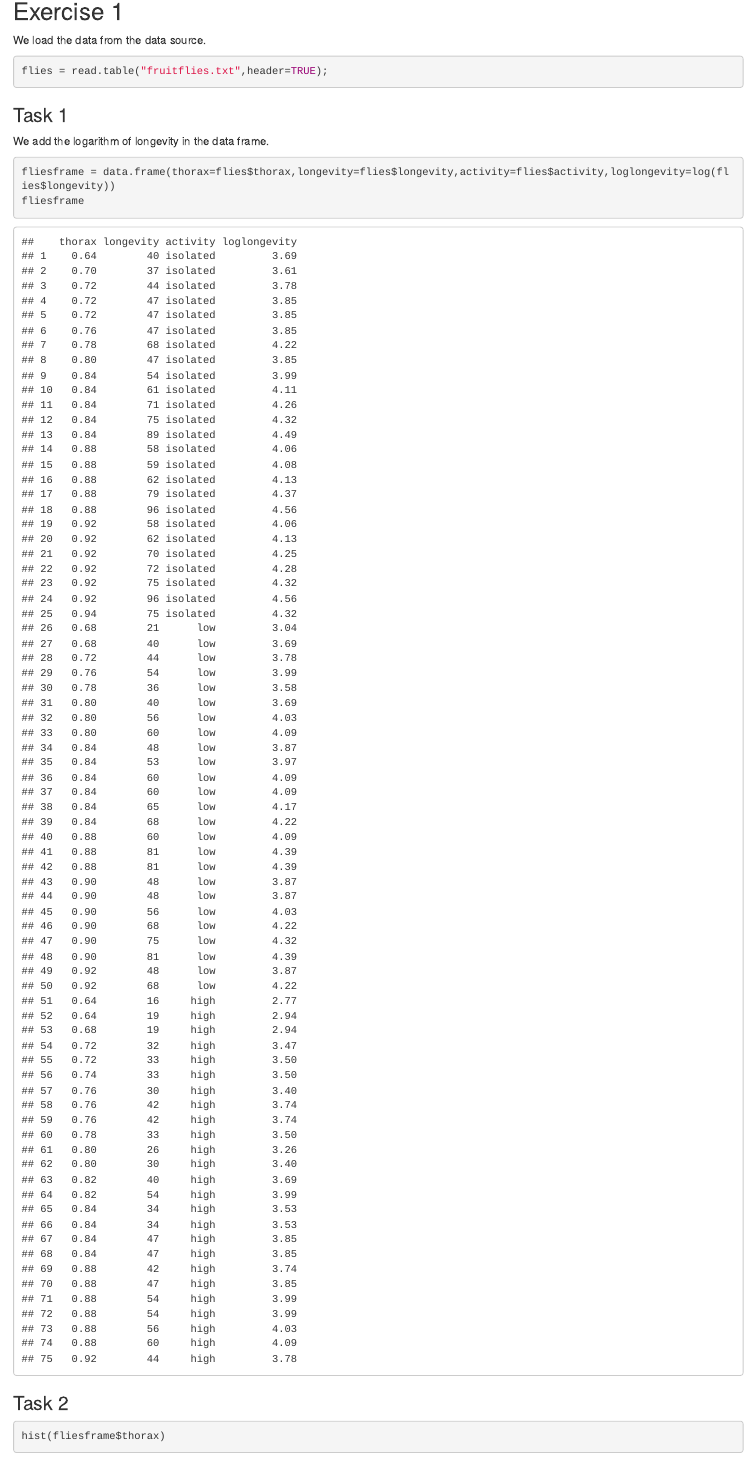
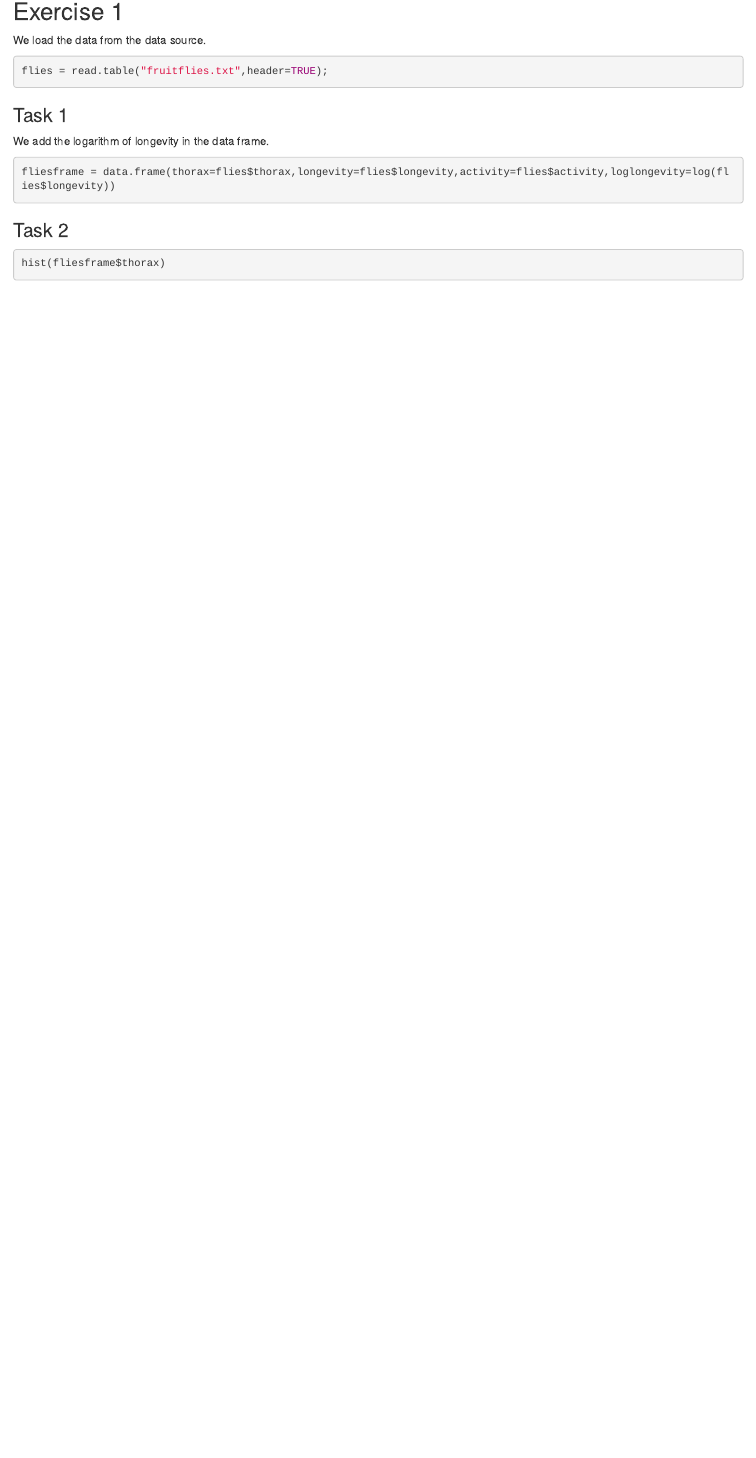
Before and after one commit to MglMX/EDDA-VU, an R Markdown document (Assignment4/Assignment-4.Rmd): the page in a window 1100 px wide, from 140 px down. Rendered offline with R 4.5, knitr and Pandoc, with nearby package versions.

````diff
--- a/Assignment4/Assignment-4.Rmd
+++ b/Assignment4/Assignment-4.Rmd
@@ -29,7 +29,6 @@
 
 ```{r}
 fliesframe = data.frame(thorax=flies$thorax,longevity=flies$longevity,activity=flies$activity,loglongevity=log(flies$longevity))
-fliesframe
 ```
 
 
````
Also changed, not shown: Assignment4/Assignment-4.pdf (added).
